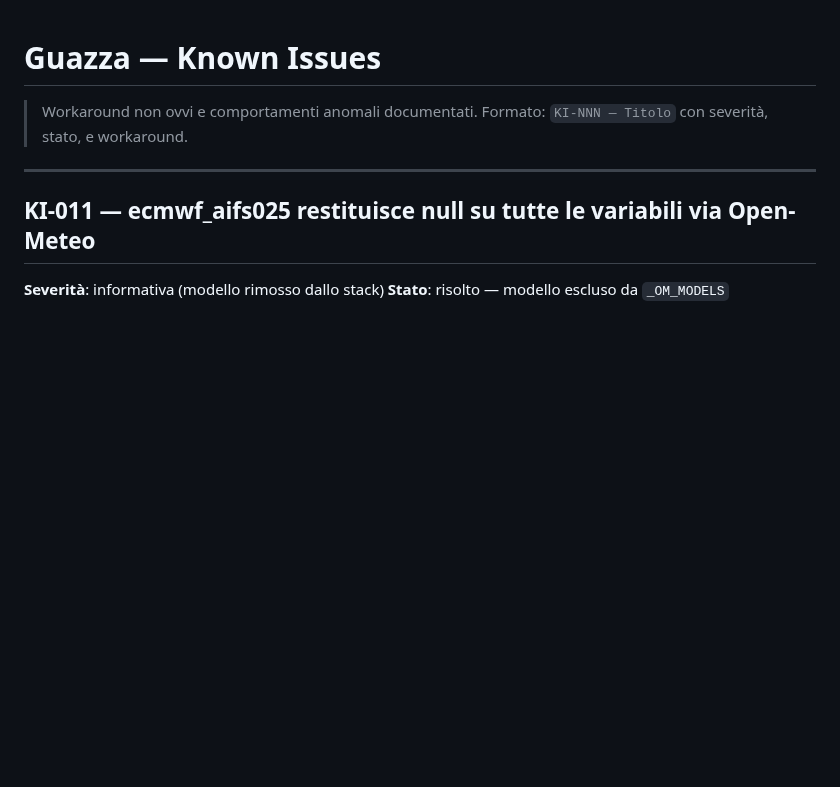
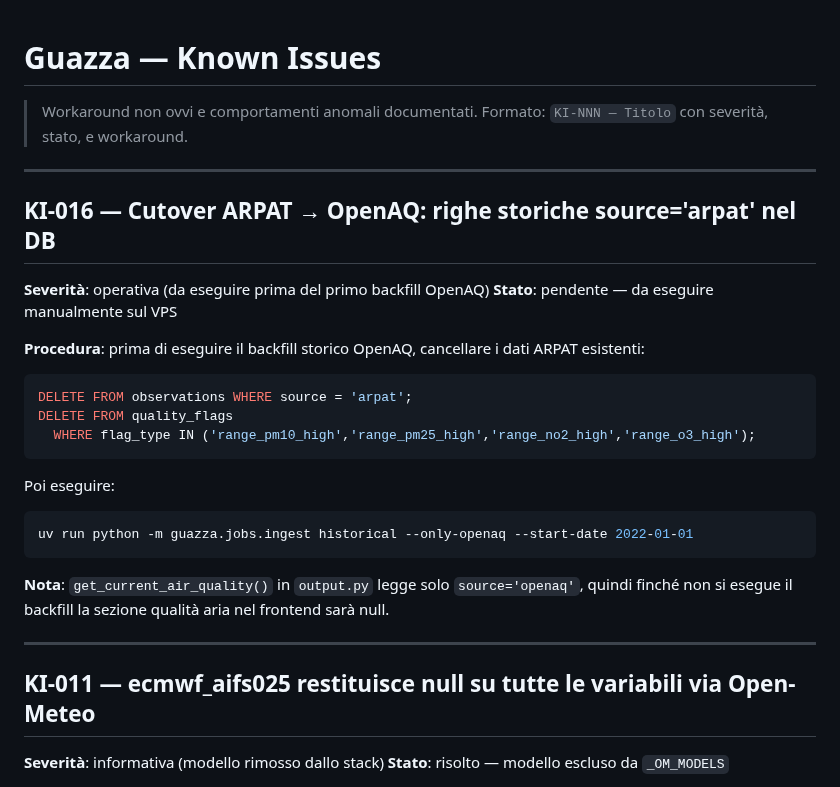
Before and after one commit to iltruma/guazza, a Markdown page: docs/known_issues.md, the part around the change. Drawn GitHub-style; blank space fills up the shorter version.

Commit message:
docs(known_issues): aggiunge KI-016 procedura cutover ARPAT -> OpenAQ

````diff
--- a/docs/known_issues.md
+++ b/docs/known_issues.md
@@ -2,6 +2,29 @@
 
 > Workaround non ovvi e comportamenti anomali documentati.
 > Formato: `KI-NNN — Titolo` con severità, stato, e workaround.
+
+---
+
+## KI-016 — Cutover ARPAT → OpenAQ: righe storiche source='arpat' nel DB
+
+**Severità**: operativa (da eseguire prima del primo backfill OpenAQ)
+**Stato**: pendente — da eseguire manualmente sul VPS
+
+**Procedura**: prima di eseguire il backfill storico OpenAQ, cancellare i dati ARPAT esistenti:
+
+```sql
+DELETE FROM observations WHERE source = 'arpat';
+DELETE FROM quality_flags
+  WHERE flag_type IN ('range_pm10_high','range_pm25_high','range_no2_high','range_o3_high');
+```
+
+Poi eseguire:
+```bash
+uv run python -m guazza.jobs.ingest historical --only-openaq --start-date 2022-01-01
+```
+
+**Nota**: `get_current_air_quality()` in `output.py` legge solo `source='openaq'`, quindi
+finché non si esegue il backfill la sezione qualità aria nel frontend sarà null.
 
 ---
 
````
